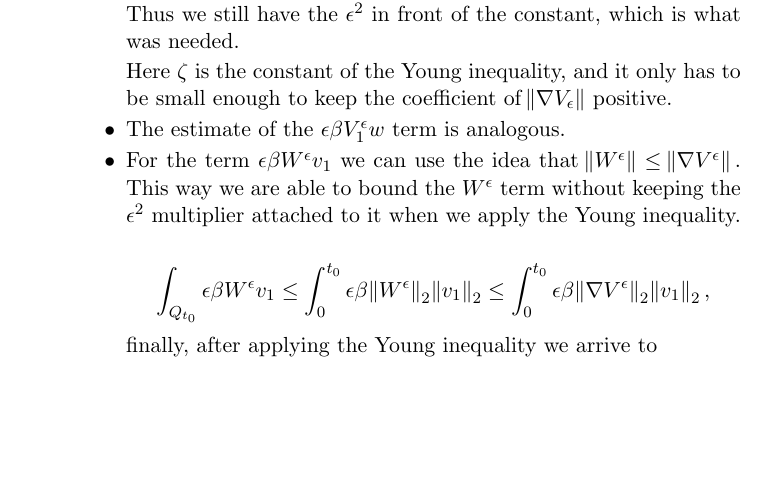
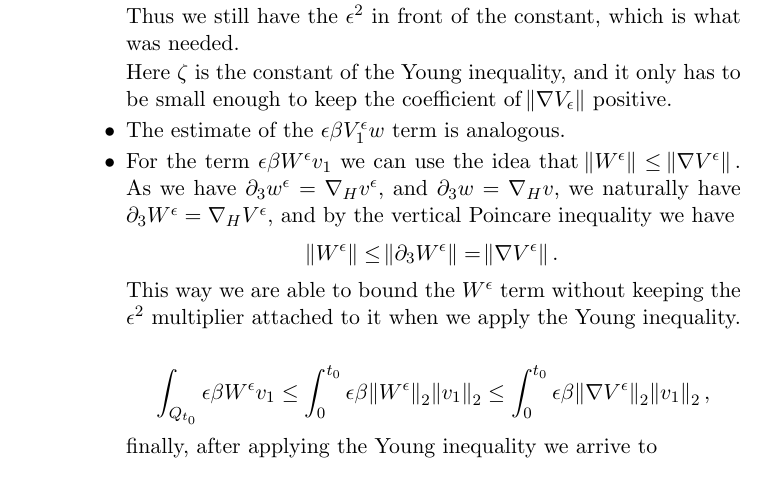
Before and after one commit to msjuhasznora/mathsgitrepo, a LaTeX paper (third/the_u_c_eps_model_using_strong_conv_u3_SCJ.tex): part of page 16 of 16 before the commit and part of page 16 of 17 after it, cut so that both start at the same text, the shorter picture padded with empty space. Compiled offline with pdfLaTeX.

Commit message:
small upgrade 2

```diff
--- a/third/the_u_c_eps_model_using_strong_conv_u3_SCJ.tex
+++ b/third/the_u_c_eps_model_using_strong_conv_u3_SCJ.tex
@@ -494,7 +494,7 @@ which implies the conclusion.
 
       \item The estimate of the $\epsilon \beta V^\epsilon_1 w$ term is analogous.
 
-      \item For the term $\epsilon \beta W^\epsilon v_1$ we can use the idea that $\norm{W^\epsilon} \leq \norm{\nabla V^\epsilon}.$ This way we are able to bound the $W^\epsilon$ term without keeping the $\epsilon^2$ multiplier attached to it when we apply the Young inequality.
+      \item For the term $\epsilon \beta W^\epsilon v_1$ we can use the idea that $\norm{W^\epsilon} \leq \norm{\nabla V^\epsilon}.$ As we have $\partial_3 w^\epsilon = \nabla_H v^\epsilon,$ and $\partial_3 w = \nabla_H v,$ we naturally have $\partial_3 W^\epsilon = \nabla_H V^\epsilon,$ and by the vertical Poincare inequality we have $$\norm{W^\epsilon} \leq \norm{\partial_3 W^\epsilon} = \norm{\nabla V^\epsilon}.$$ This way we are able to bound the $W^\epsilon$ term without keeping the $\epsilon^2$ multiplier attached to it when we apply the Young inequality.
 
       $$ \int_{Q_{t_0}} \epsilon \beta W^\epsilon v_1 \leq \int_0^{t_0} \epsilon \beta \norm{W^\epsilon}_2 \norm{v_1}_2 \leq \int_0^{t_0} \epsilon \beta \norm{\nabla V^\epsilon}_2 \norm{v_1}_2, $$
 
```
